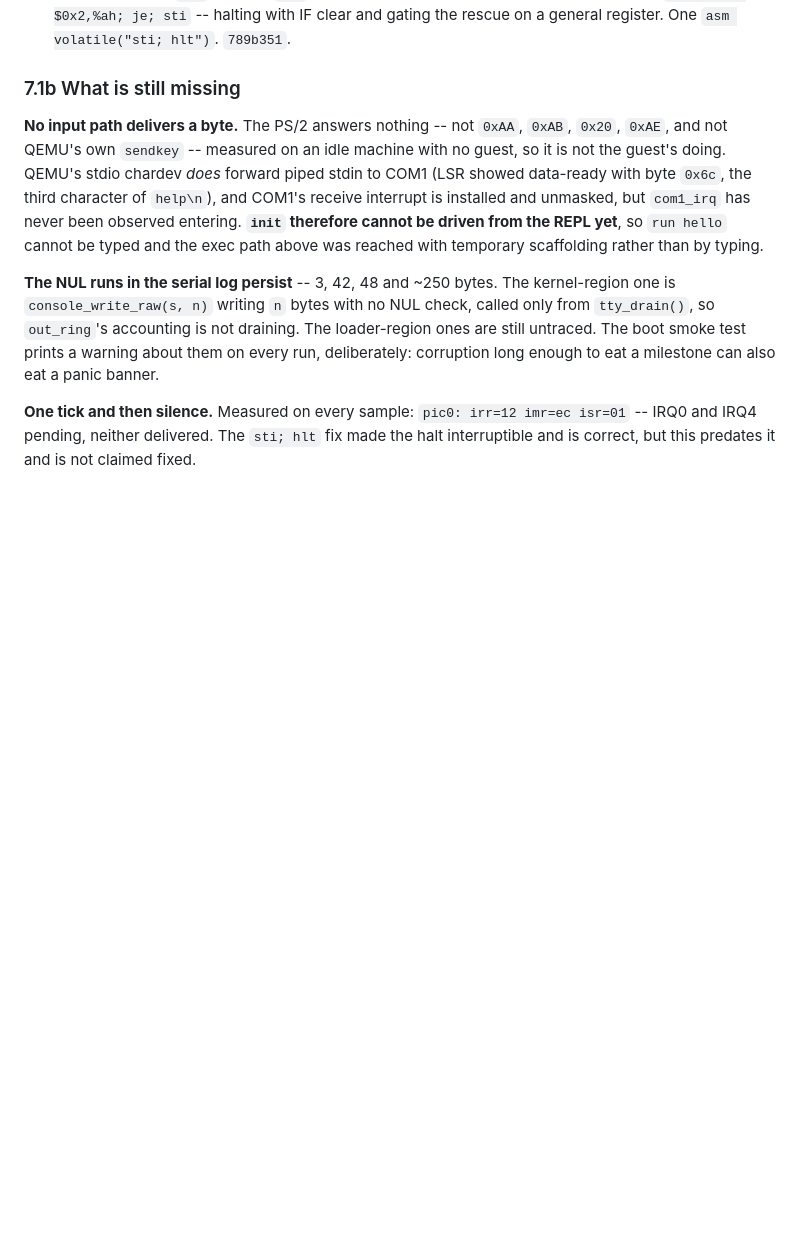
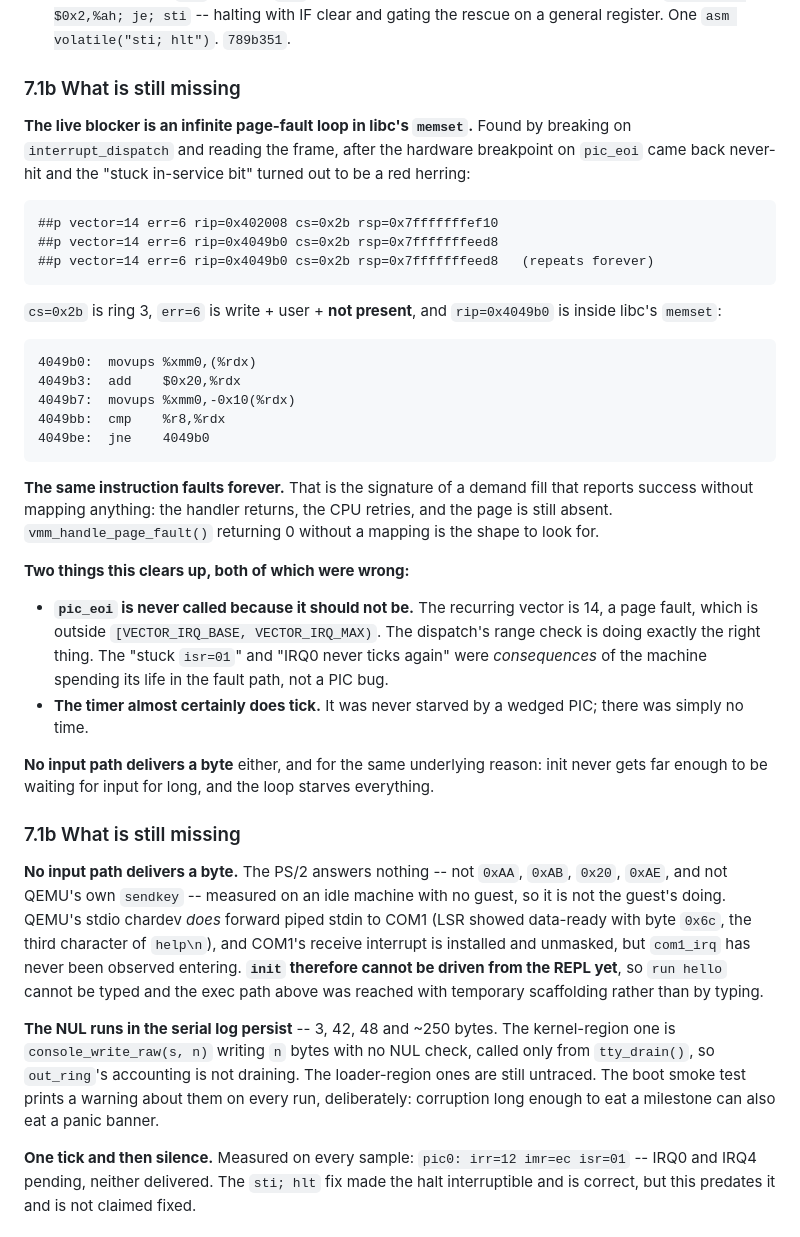
Before and after one commit to Omena0/fr-os, a Markdown page: STATE.md, the part around the change. GitHub-like rendering; blank space fills up the shorter version.

Commit message:
docs: STATE.md -- the live blocker is an infinite #PF loop in libc's memset
Broken on interrupt_dispatch and read the frame, after the pic_eoi
breakpoint came back never-hit.

vector=14 err=6 cs=0x2b rip=0x4049b0, repeating indefinitely, and rip is
inside libc's memset (movups %xmm0,(%rdx) / add $0x20,%rdx / jne). The same
instruction faults forever, which is what a demand fill that returns success
without mapping anything looks like.

Two beliefs this clears up. pic_eoi is never called because it *should*
not be: vector 14 is outside the IRQ range and the dispatch correctly
acknowledges nothing. So the stuck isr=01 and the silent timer were
consequences of living in the fault path, not a PIC problem -- and the
timer was never starved.

Also reverts a comment I had added to idt.c asserting that pit_irq was
missing a return. A void function falling off the end is legal C and does
return; I had inferred that from a breakpoint that never fired rather than
from reading the code, which is the error this project keeps making.

````diff
--- a/STATE.md
+++ b/STATE.md
@@ -388,6 +388,49 @@ file.** Each of these was a separate wall:
 
 ### 7.1b What is still missing
 
+**The live blocker is an infinite page-fault loop in libc's `memset`.** Found by
+breaking on `interrupt_dispatch` and reading the frame, after the hardware
+breakpoint on `pic_eoi` came back never-hit and the "stuck in-service bit"
+turned out to be a red herring:
+
+```
+##p vector=14 err=6 rip=0x402008 cs=0x2b rsp=0x7fffffffef10
+##p vector=14 err=6 rip=0x4049b0 cs=0x2b rsp=0x7fffffffeed8
+##p vector=14 err=6 rip=0x4049b0 cs=0x2b rsp=0x7fffffffeed8   (repeats forever)
+```
+
+`cs=0x2b` is ring 3, `err=6` is write + user + **not present**, and `rip=0x4049b0`
+is inside libc's `memset`:
+
+```
+4049b0:  movups %xmm0,(%rdx)
+4049b3:  add    $0x20,%rdx
+4049b7:  movups %xmm0,-0x10(%rdx)
+4049bb:  cmp    %r8,%rdx
+4049be:  jne    4049b0
+```
+
+**The same instruction faults forever.** That is the signature of a demand fill
+that reports success without mapping anything: the handler returns, the CPU
+retries, and the page is still absent. `vmm_handle_page_fault()` returning 0
+without a mapping is the shape to look for.
+
+**Two things this clears up, both of which were wrong:**
+
+- **`pic_eoi` is never called because it should not be.** The recurring vector is
+  14, a page fault, which is outside `[VECTOR_IRQ_BASE, VECTOR_IRQ_MAX)`. The
+  dispatch's range check is doing exactly the right thing. The "stuck
+  `isr=01`" and "IRQ0 never ticks again" were *consequences* of the machine
+  spending its life in the fault path, not a PIC bug.
+- **The timer almost certainly does tick.** It was never starved by a wedged
+  PIC; there was simply no time.
+
+**No input path delivers a byte** either, and for the same underlying reason:
+init never gets far enough to be waiting for input for long, and the loop
+starves everything.
+
+### 7.1b What is still missing
+
 **No input path delivers a byte.** The PS/2 answers nothing -- not `0xAA`,
 `0xAB`, `0x20`, `0xAE`, and not QEMU's own `sendkey` -- measured on an idle
 machine with no guest, so it is not the guest's doing. QEMU's stdio chardev
````
